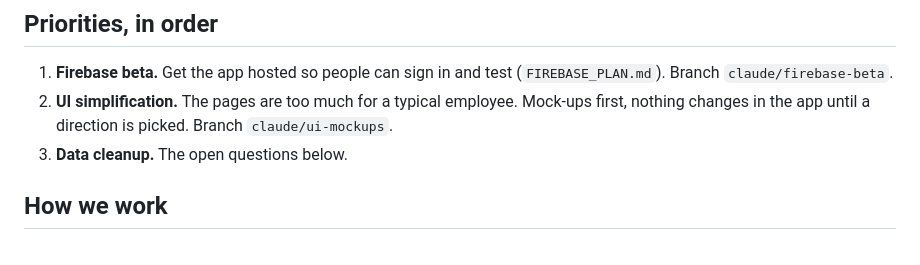
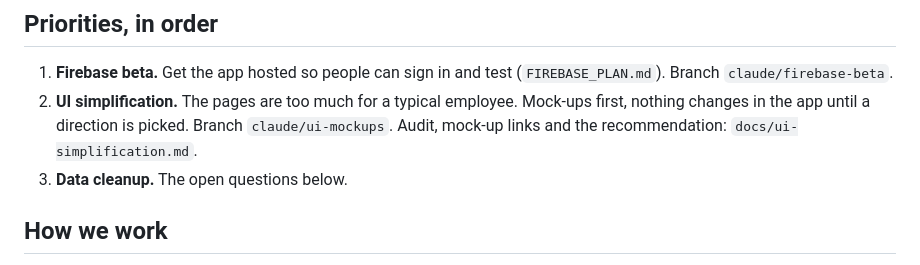
Before and after one commit to down-low/projects, a Markdown page: HANDOFF.md, the part around the change. GitHub-like rendering.

```diff
--- a/HANDOFF.md
+++ b/HANDOFF.md
@@ -5,7 +5,7 @@ The SFFD tour schedule tool: who works which seat on which day, covers / acting
 ## Priorities, in order
 
 1. **Firebase beta.** Get the app hosted so people can sign in and test (`FIREBASE_PLAN.md`). Branch `claude/firebase-beta`.
-2. **UI simplification.** The pages are too much for a typical employee. Mock-ups first, nothing changes in the app until a direction is picked. Branch `claude/ui-mockups`.
+2. **UI simplification.** The pages are too much for a typical employee. Mock-ups first, nothing changes in the app until a direction is picked. Branch `claude/ui-mockups`. Audit, mock-up links and the recommendation: `docs/ui-simplification.md`.
 3. **Data cleanup.** The open questions below.
 
 ## How we work
```
Also changed, not shown: docs/ui-simplification.md (added, +68 -0 lines).
